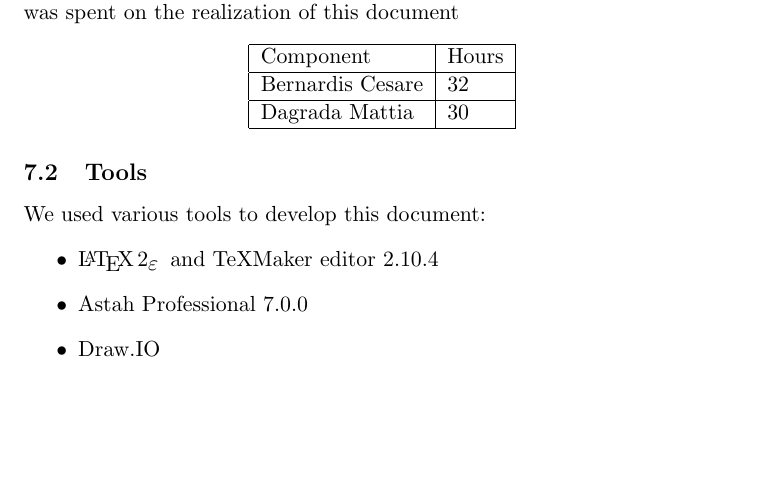
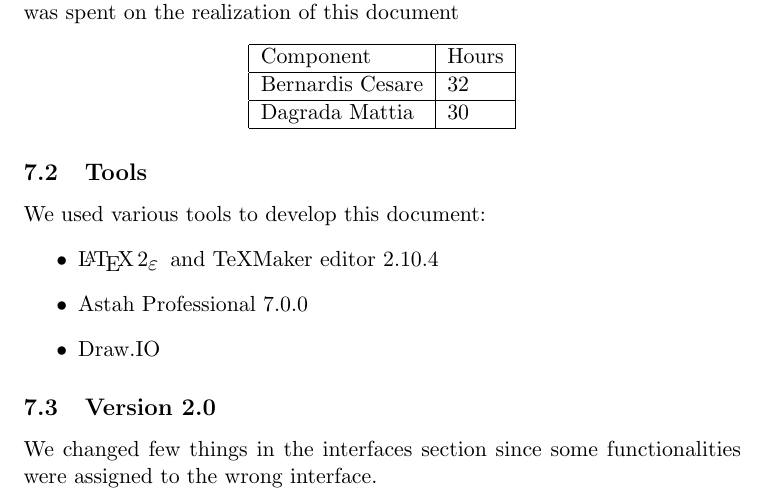
Before and after one commit to mattiadagrada/myTaxiService, a LaTeX document (DD/SE2_TEX/DD.tex, which reads DD/SE2_TEX/OtherInfo.tex): part of page 35 of 35, cut so that both start at the same text, the shorter picture padded with empty space. Compiled offline with pdfLaTeX.

Commit message:
Changes to DD with delivery of new document

```diff
--- a/DD/SE2_TEX/OtherInfo.tex
+++ b/DD/SE2_TEX/OtherInfo.tex
@@ -18,3 +18,7 @@
 		\item Astah Professional 7.0.0
 		\item Draw.IO
 	\end{itemize}
+
+\subsection{Version 2.0}
+We changed few things in the interfaces section since some functionalities were
+assigned to the wrong interface.
```
Also changed, not shown: Deliveries/DD 2.0.pdf (added).
